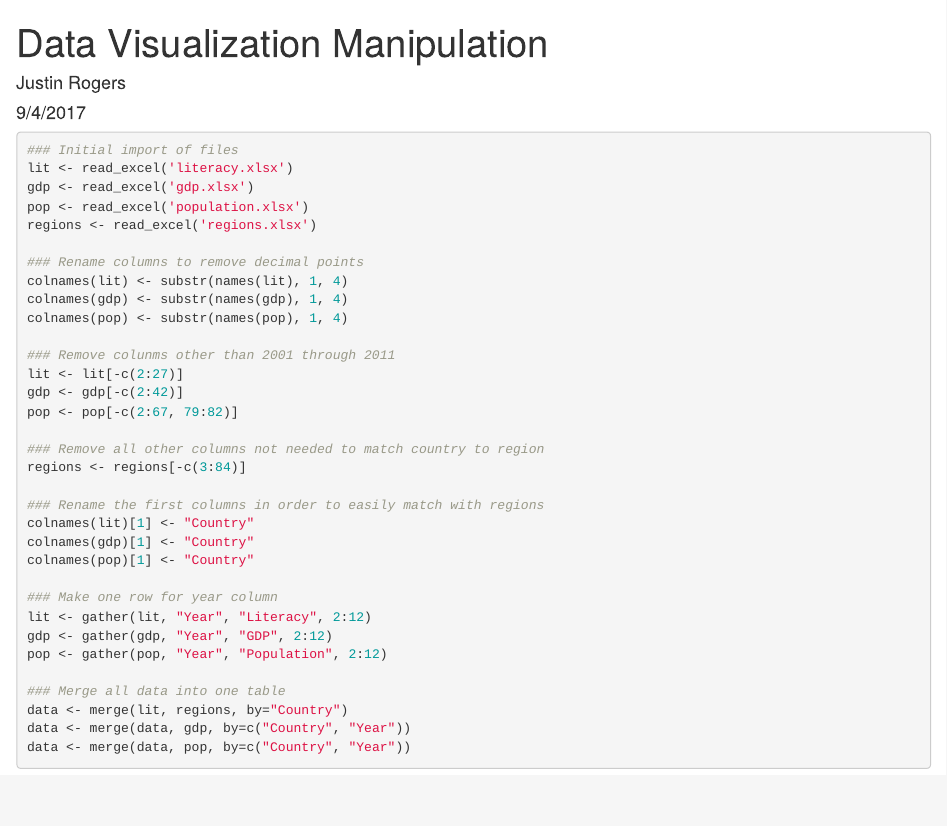
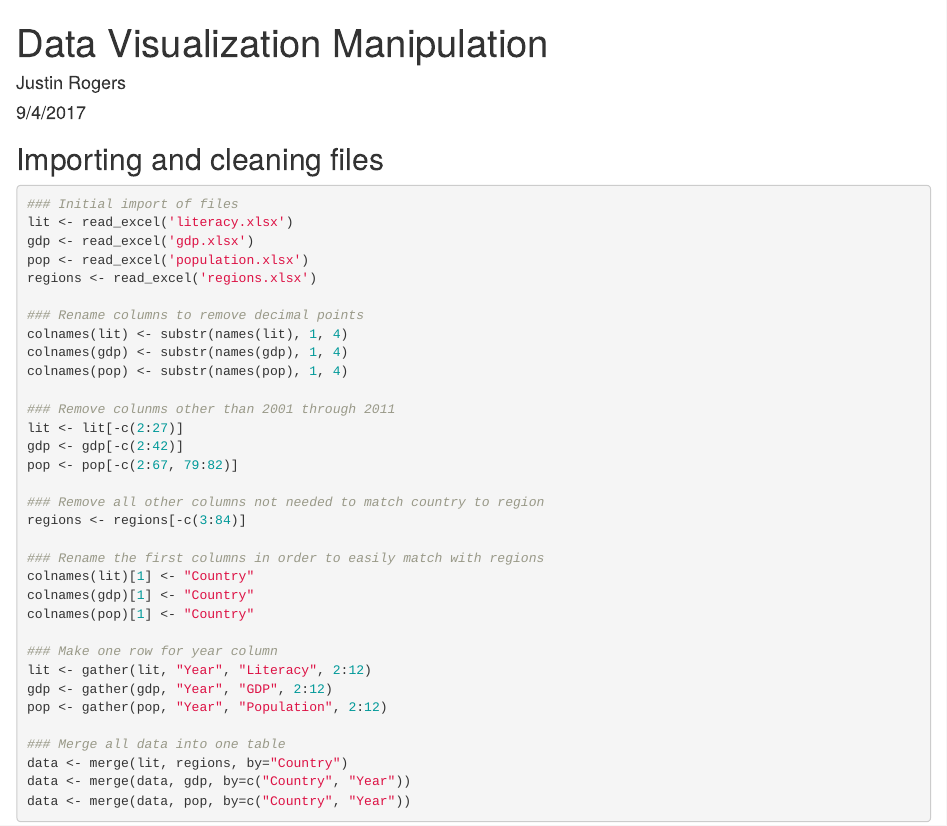
Before and after one commit to yaskyj/data-visualization, an R Markdown document (CleanData.Rmd): the page in a window 1100 px wide, from its top. Rendered offline with R 4.5, knitr and Pandoc, with nearby package versions; common packages that the code uses without loading them are loaded.

Commit message:
Add heading to rmd file

````diff
--- a/CleanData.Rmd
+++ b/CleanData.Rmd
@@ -4,6 +4,8 @@ author: "Justin Rogers"
 date: "9/4/2017"
 output: html_document
 ---
+
+## Importing and cleaning files
 
 ```{r}
 ### Initial import of files
````
